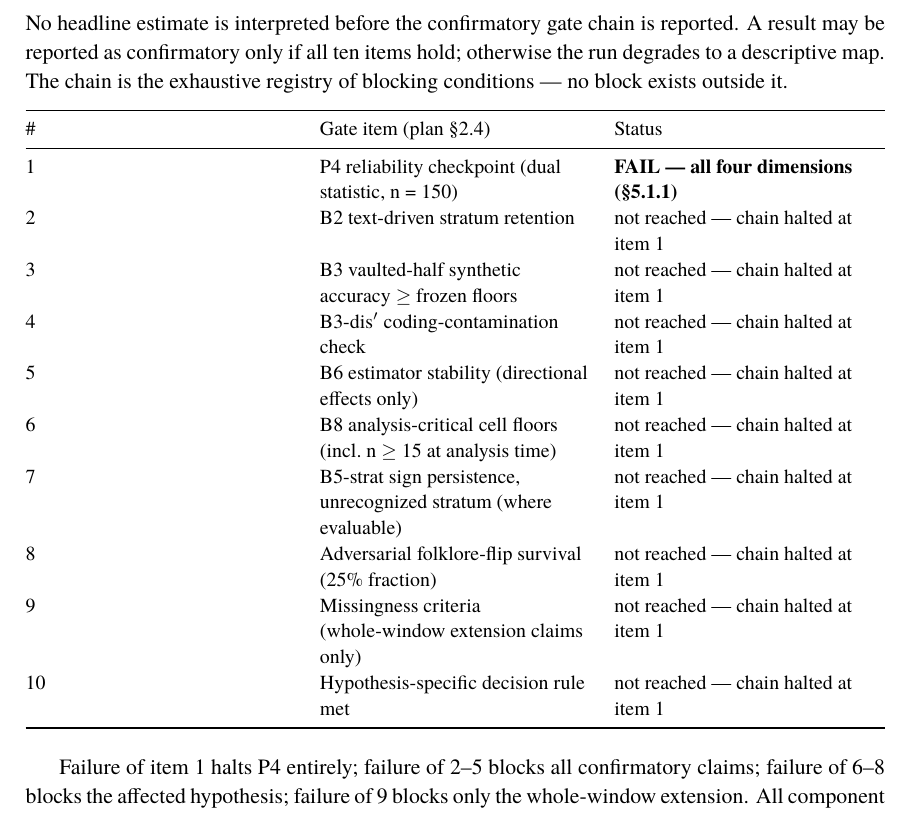
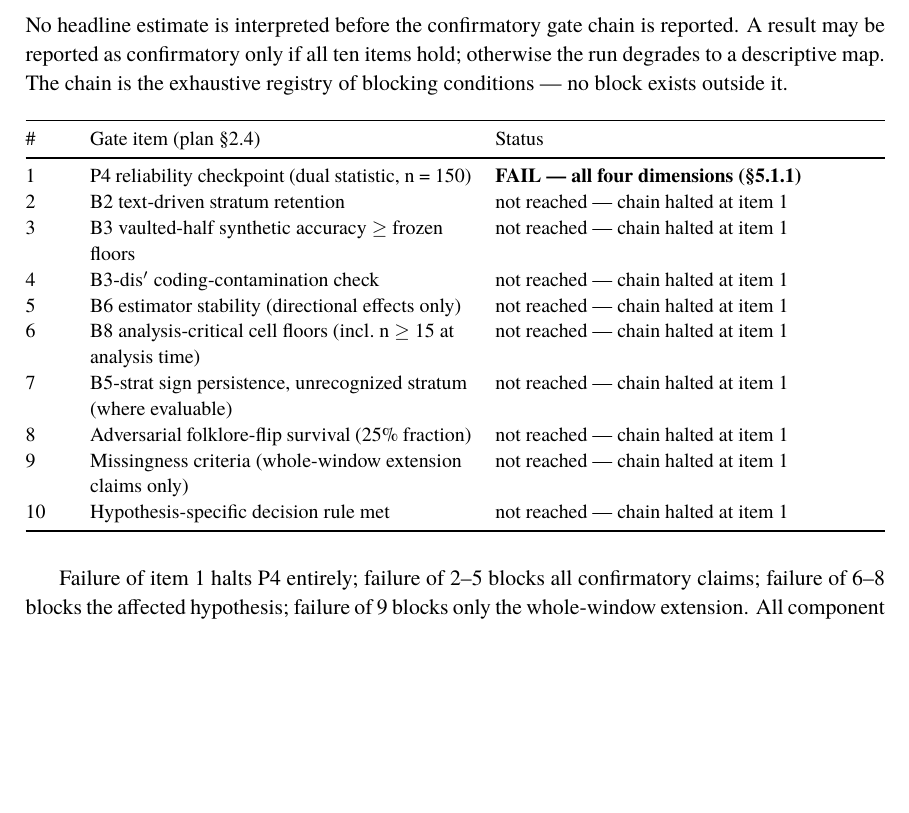
Before and after one commit to dankang21/ditch-audit, a LaTeX paper (docs/draft/latex/main.tex, which reads docs/draft/latex/body.tex): part of page 32 of 59, cut so that both start at the same text, the shorter picture padded with empty space. Compiled offline with XeLaTeX.

Commit message:
§5.1 gate-chain table layout: columns reweighted 5/47/48 (# fit-to-content; Gate item and Status widened) via delimiter-row weighting; page count unchanged (59 pp.); rebuilt PDF + zip

```diff
--- a/docs/draft/latex/body.tex
+++ b/docs/draft/latex/body.tex
@@ -357,9 +357,9 @@ This section is written, in its entirety, before the confirmatory data exist. It
 No headline estimate is interpreted before the confirmatory gate chain is reported. A result may be reported as confirmatory only if all ten items hold; otherwise the run degrades to a descriptive map. The chain is the exhaustive registry of blocking conditions --- no block exists outside it.
 
 \begin{longtable}[]{@{}
-  >{\raggedright\arraybackslash}p{(\linewidth - 4\tabcolsep) * \real{0.3333}}
-  >{\raggedright\arraybackslash}p{(\linewidth - 4\tabcolsep) * \real{0.3333}}
-  >{\raggedright\arraybackslash}p{(\linewidth - 4\tabcolsep) * \real{0.3333}}@{}}
+  >{\raggedright\arraybackslash}p{(\linewidth - 4\tabcolsep) * \real{0.0500}}
+  >{\raggedright\arraybackslash}p{(\linewidth - 4\tabcolsep) * \real{0.4700}}
+  >{\raggedright\arraybackslash}p{(\linewidth - 4\tabcolsep) * \real{0.4800}}@{}}
 \toprule\noalign{}
 \begin{minipage}[b]{\linewidth}\raggedright
 \#
```
Also changed, not shown: docs/draft/draft-v0.md (+1 -1 lines), docs/draft/latex/main.pdf, 1 other file.
